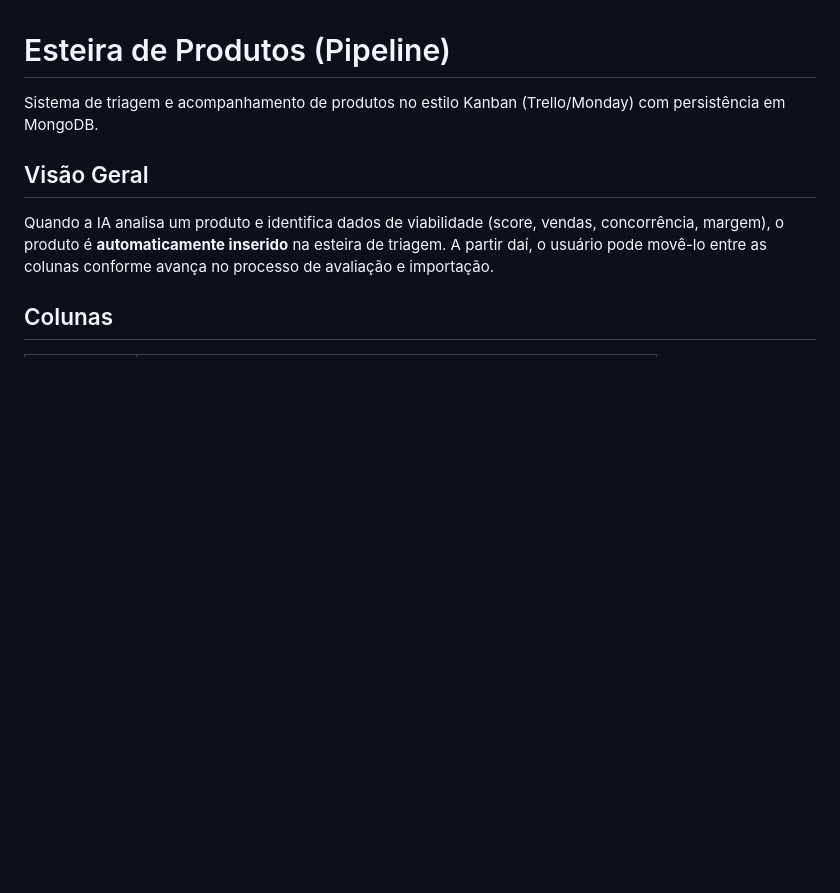
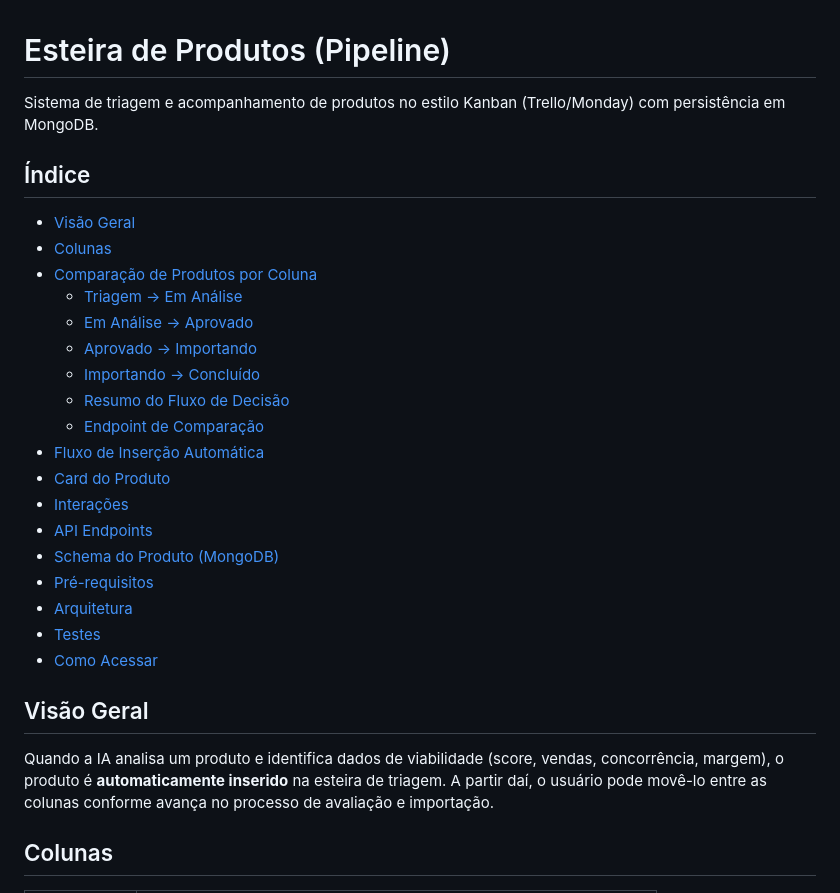
Before and after one commit to lmarttinss-dev/browsermind-ai, a Markdown page: docs/pipeline.md, the part around the change. Rendered like a GitHub page; blank space fills up the shorter version.

Commit message:
docs: adiciona índice ao pipeline.md

```diff
--- a/docs/pipeline.md
+++ b/docs/pipeline.md
@@ -1,6 +1,27 @@
 # Esteira de Produtos (Pipeline)
 
 Sistema de triagem e acompanhamento de produtos no estilo Kanban (Trello/Monday) com persistência em MongoDB.
+
+## Índice
+
+- [Visão Geral](#visão-geral)
+- [Colunas](#colunas)
+- [Comparação de Produtos por Coluna](#comparação-de-produtos-por-coluna)
+  - [Triagem → Em Análise](#triagem--em-análise)
+  - [Em Análise → Aprovado](#em-análise--aprovado)
+  - [Aprovado → Importando](#aprovado--importando)
+  - [Importando → Concluído](#importando--concluído)
+  - [Resumo do Fluxo de Decisão](#resumo-do-fluxo-de-decisão)
+  - [Endpoint de Comparação](#endpoint-de-comparação)
+- [Fluxo de Inserção Automática](#fluxo-de-inserção-automática)
+- [Card do Produto](#card-do-produto)
+- [Interações](#interações)
+- [API Endpoints](#api-endpoints)
+- [Schema do Produto (MongoDB)](#schema-do-produto-mongodb)
+- [Pré-requisitos](#pré-requisitos)
+- [Arquitetura](#arquitetura)
+- [Testes](#testes)
+- [Como Acessar](#como-acessar)
 
 ## Visão Geral
 
```
